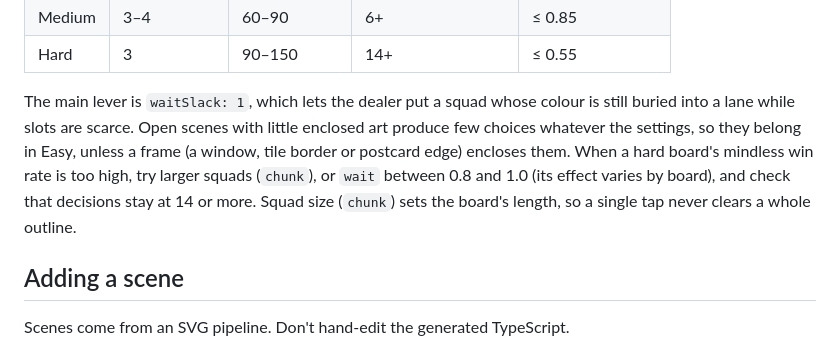
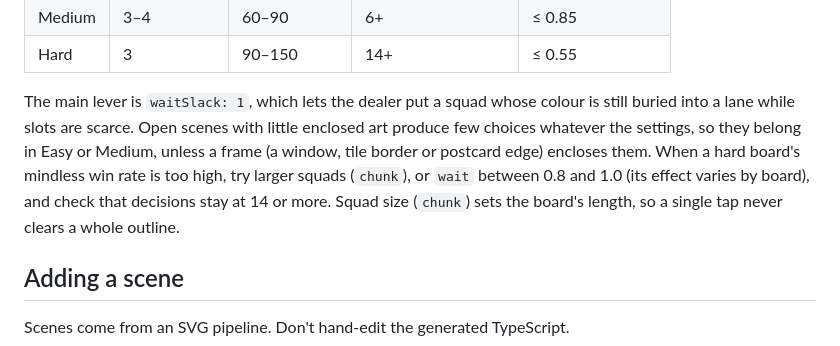
Before and after one commit to saadiq/pixel-hunt, a Markdown page: README.md, the part around the change. Drawn GitHub-style.

Commit message:
docs: open scenes can fit Medium as well as Easy
Claude-Session: https://claude.ai/code/session_018MGDogo8NLFF5f9RZpGyNf

```diff
--- a/README.md
+++ b/README.md
@@ -79,7 +79,7 @@ The band gates in `src/core/targets.ts` apply to scenes and random mode alike:
 | Medium | 3–4 | 60–90 | 6+ | ≤ 0.85 |
 | Hard | 3 | 90–150 | 14+ | ≤ 0.55 |
 
-The main lever is `waitSlack: 1`, which lets the dealer put a squad whose colour is still buried into a lane while slots are scarce. Open scenes with little enclosed art produce few choices whatever the settings, so they belong in Easy, unless a frame (a window, tile border or postcard edge) encloses them. When a hard board's mindless win rate is too high, try larger squads (`chunk`), or `wait` between 0.8 and 1.0 (its effect varies by board), and check that decisions stay at 14 or more. Squad size (`chunk`) sets the board's length, so a single tap never clears a whole outline.
+The main lever is `waitSlack: 1`, which lets the dealer put a squad whose colour is still buried into a lane while slots are scarce. Open scenes with little enclosed art produce few choices whatever the settings, so they belong in Easy or Medium, unless a frame (a window, tile border or postcard edge) encloses them. When a hard board's mindless win rate is too high, try larger squads (`chunk`), or `wait` between 0.8 and 1.0 (its effect varies by board), and check that decisions stay at 14 or more. Squad size (`chunk`) sets the board's length, so a single tap never clears a whole outline.
 
 ## Adding a scene
 
```
